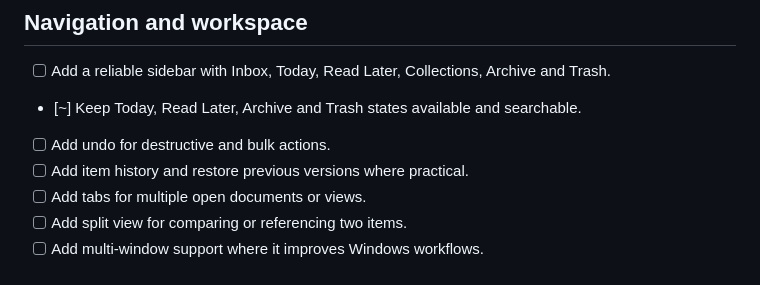
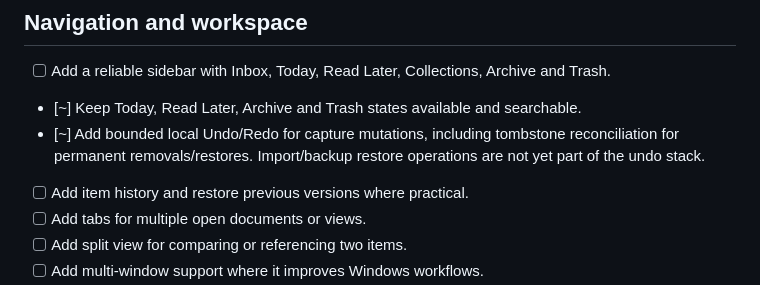
Before and after one commit to anarabbasov2010-eng/Linka, a Markdown page: docs/ROADMAP.md, the part around the change. Rendered like a GitHub page.

Commit message:
docs: track capture undo and redo progress

```diff
--- a/docs/ROADMAP.md
+++ b/docs/ROADMAP.md
@@ -74,7 +74,7 @@ This file is the persistent project checklist for the Linka improvements audit.
 
 - [ ] Add a reliable sidebar with Inbox, Today, Read Later, Collections, Archive and Trash.
 - [~] Keep Today, Read Later, Archive and Trash states available and searchable.
-- [ ] Add undo for destructive and bulk actions.
+- [~] Add bounded local Undo/Redo for capture mutations, including tombstone reconciliation for permanent removals/restores. Import/backup restore operations are not yet part of the undo stack.
 - [ ] Add item history and restore previous versions where practical.
 - [ ] Add tabs for multiple open documents or views.
 - [ ] Add split view for comparing or referencing two items.
```
